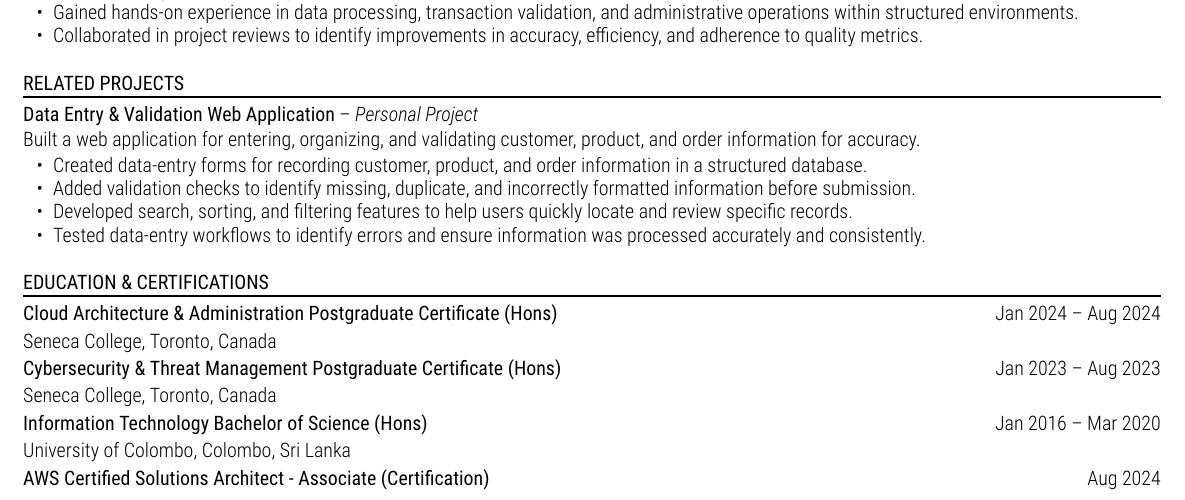
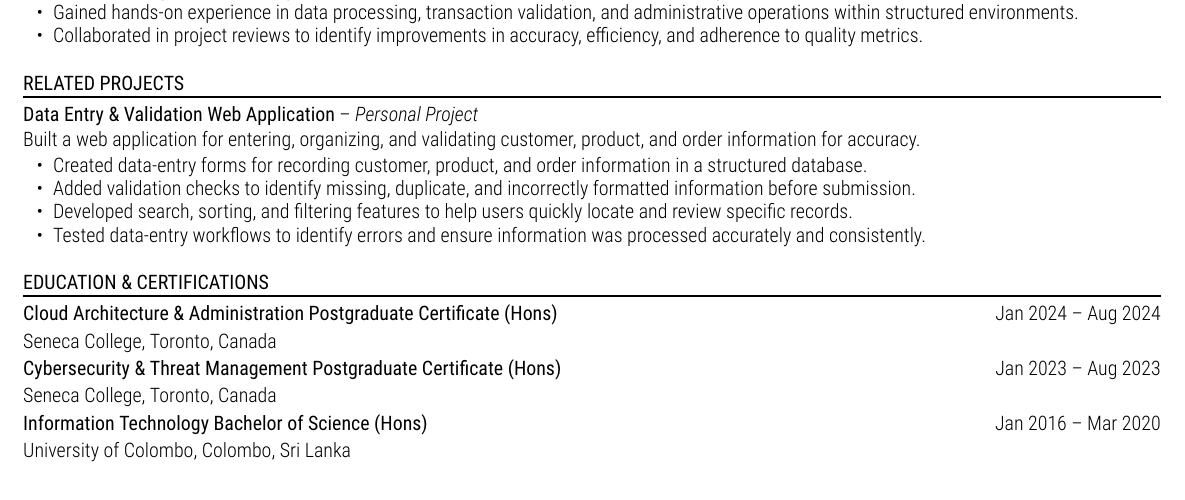
Before and after one commit to kusalthiwankaca/n8n-job-seeker-resumes, a LaTeX document (xelatex_files/.tex): part of the page, cut so that both start at the same text. Compiled offline with XeLaTeX.

Commit message:
Update Doc .tex

```diff
--- a/xelatex_files/.tex
+++ b/xelatex_files/.tex
@@ -156,6 +156,4 @@ Seneca College, Toronto, Canada
 
 University of Colombo, Colombo, Sri Lanka
 
-\textbf{AWS Certified Solutions Architect - Associate (Certification)} \hfill Aug 2024
-
 \end{document}
```
